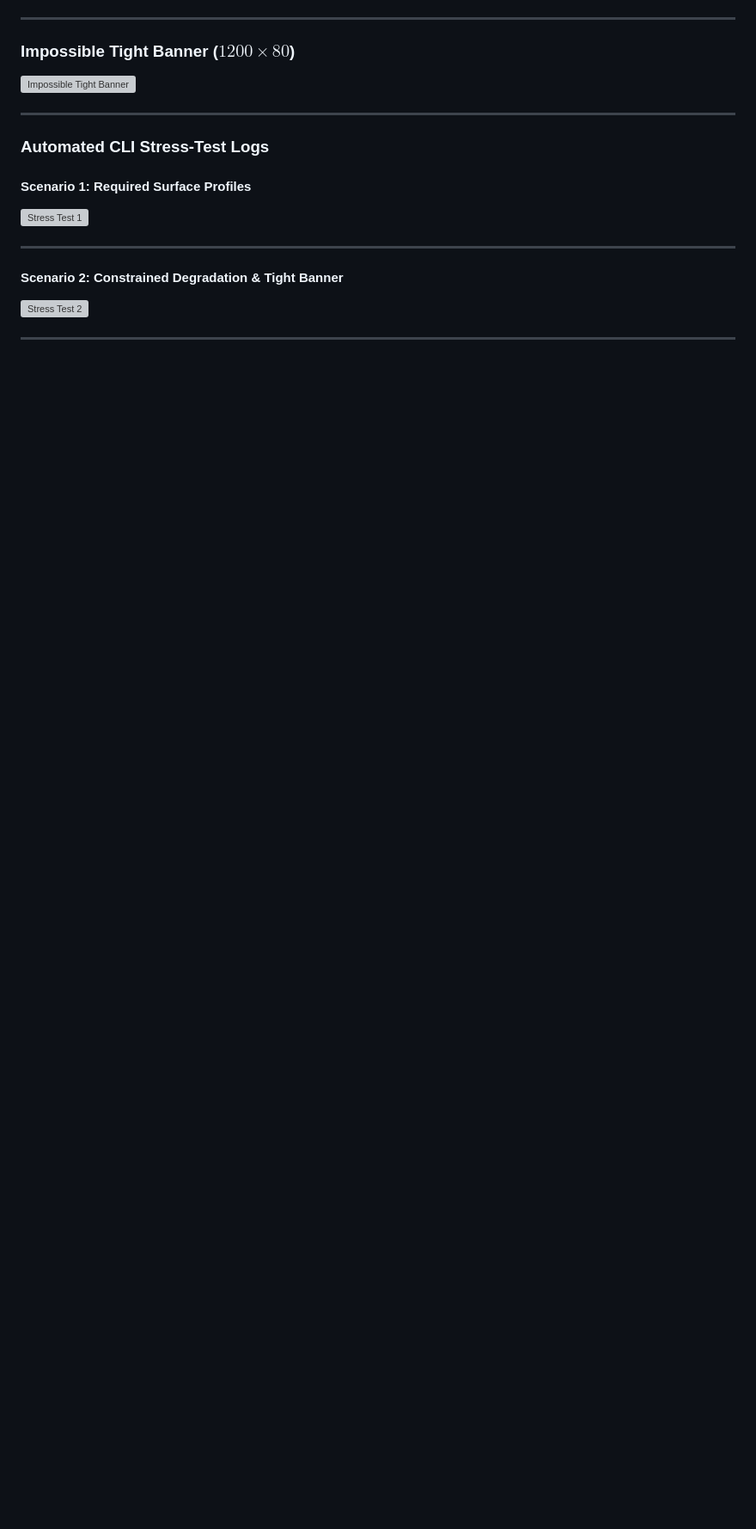
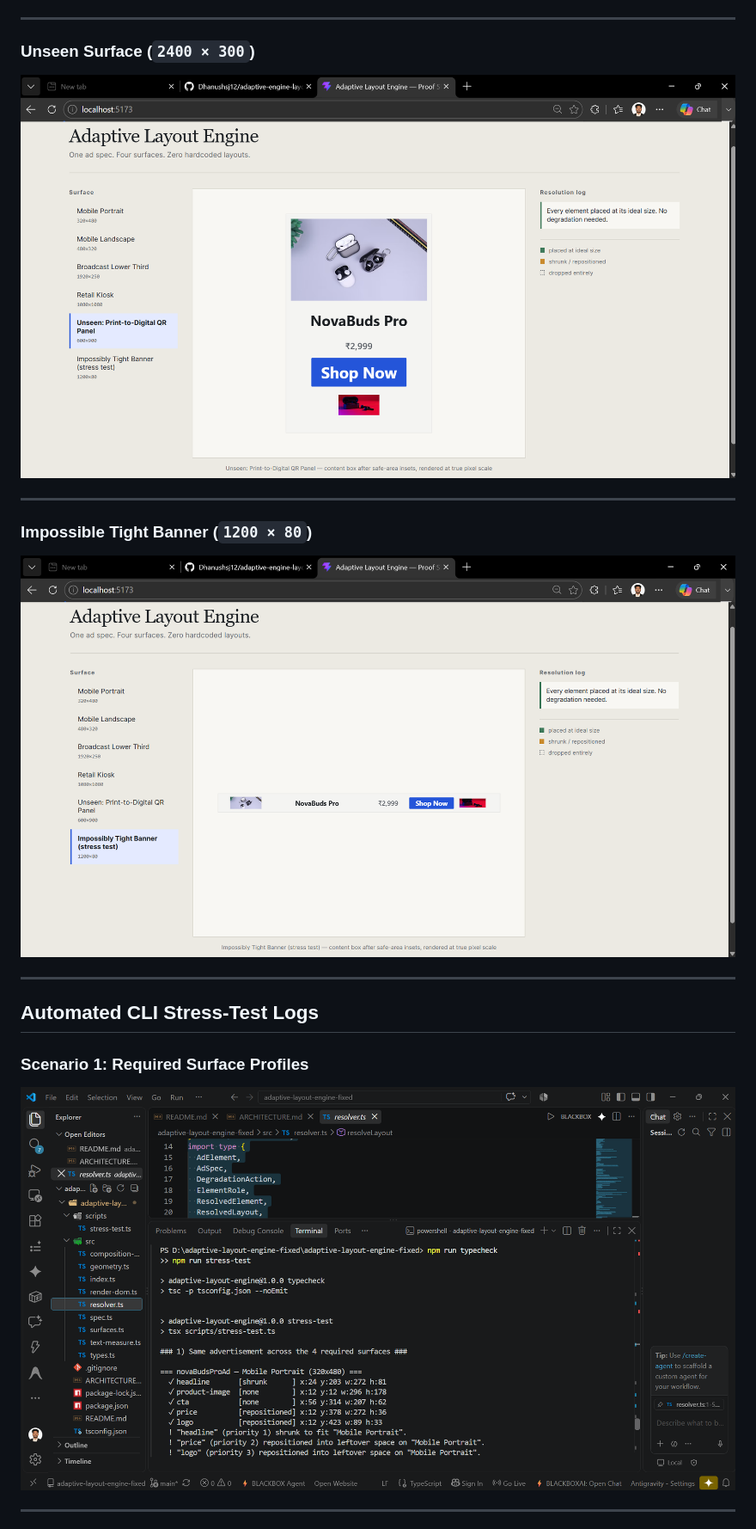
Before and after one commit to Dhanushsj12/adaptive-engine-layout, a Markdown page: README.md, the part around one of its changes. Shown at 86% size. Rendered like a GitHub page; blank space fills up the shorter version; grey boxes are pictures that could not be loaded.

```diff
--- a/README.md
+++ b/README.md
@@ -395,20 +400,23 @@ All screenshots are stored under `screenshots/` and showcase both browser DOM pr
 
 ---
 
-### Impossible Tight Banner ($1200 \times 80$)
-![Impossible Tight Banner](screenshots/impossibly)
+### Unseen Surface (`2400 × 300`)
+
+![Unseen Surface](screenshots/unseen.png)
 
 ---
 
-### Automated CLI Stress-Test Logs
+### Impossible Tight Banner (`1200 × 80`)
 
-#### Scenario 1: Required Surface Profiles
-![Stress Test 1](screenshots/stresstest1)
+![Impossible Tight Banner](screenshots/impossibly.png)
 
 ---
 
-#### Scenario 2: Constrained Degradation & Tight Banner
-![Stress Test 2](screenshots/stresstest2)
+## Automated CLI Stress-Test Logs
+
+### Scenario 1: Required Surface Profiles
+
+![Stress Test 1](screenshots/stresstest1.png)
 
 ---
 
```
Also changed, not shown: other parts of README.md (+31 -13 lines).
